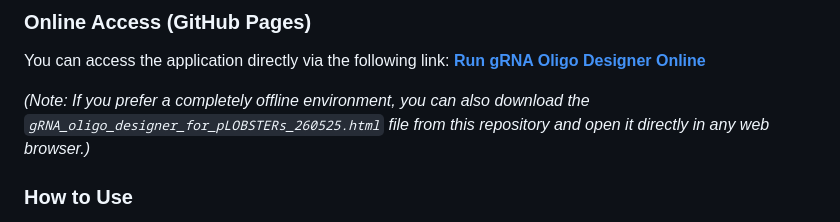
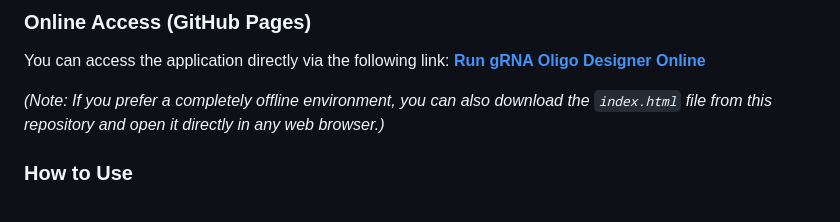
Before and after one commit to poccopen/LOBSTERS, a Markdown page: README.md, the part around the change. GitHub-like rendering.

```diff
--- a/README.md
+++ b/README.md
@@ -43,7 +43,7 @@ Oligo DNA sequences for Golden Gate Assembly (GGA) can be automatically designed
 You can access the application directly via the following link:
 **[Run gRNA Oligo Designer Online](https://poccopen.github.io/LOBSTERS/)**
 
-*(Note: If you prefer a completely offline environment, you can also download the `gRNA_oligo_designer_for_pLOBSTERs_260525.html` file from this repository and open it directly in any web browser.)*
+*(Note: If you prefer a completely offline environment, you can also download the `index.html` file from this repository and open it directly in any web browser.)*
 
 ### How to Use
 1. Input your target sequence data into the input text box.
```
